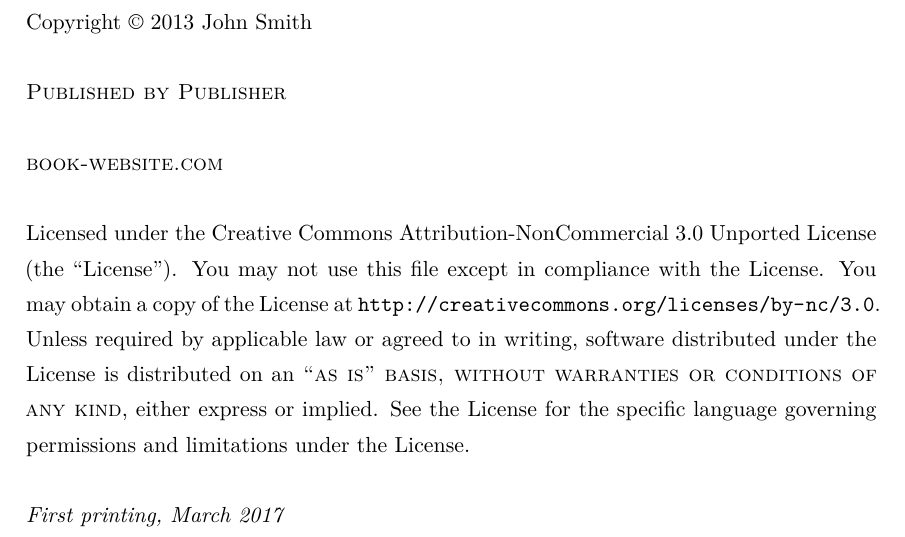
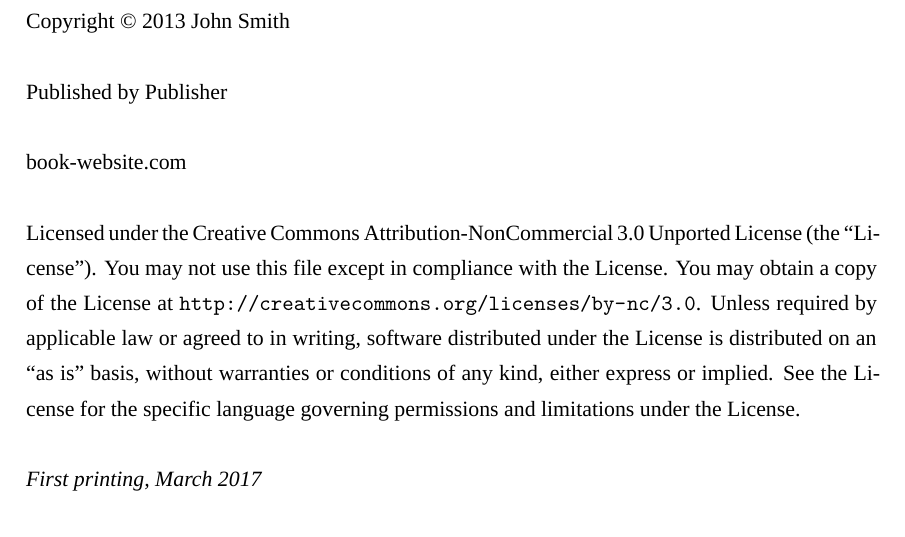
Before and after one commit to QIanGua/guwenxuan, a LaTeX book (main.tex, which reads structure.tex): part of page 2 of 44, cut so that both start at the same text. Compiled offline with XeLaTeX; a missing font is replaced by an installed copy or a similar font.

Commit message:
move all custom package to structure.tex

```diff
--- a/main.tex
+++ b/main.tex
@@ -1,65 +1,9 @@
-%%%%%%%%%%%%%%%%%%%%%%%%%%%%%%%%%%%%%%%%%
-% The Legrand Orange Book
-% LaTeX Template
-% Version 2.3 (8/8/17)
-%
-% This template has been downloaded from:
-% http://www.LaTeXTemplates.com
-%
-% Original author:
-% Mathias Legrand (legrand.mathias@gmail.com) with modifications by:
-% Vel (vel@latextemplates.com)
-%
-% License:
-% CC BY-NC-SA 3.0 (http://creativecommons.org/licenses/by-nc-sa/3.0/)
-%
-% Compiling this template:
-% This template uses biber for its bibliography and makeindex for its index.
-% When you first open the template, compile it from the command line with the
-% commands below to make sure your LaTeX distribution is configured correctly:
-%
-% 1) pdflatex main
-% 2) makeindex main.idx -s StyleInd.ist
-% 3) biber main
-% 4) pdflatex main x 2
-%
-% After this, when you wish to update the bibliography/index use the appropriate
-% command above and make sure to compile with pdflatex several times
-% afterwards to propagate your changes to the document.
-%
-% This template also uses a number of packages which may need to be
-% updated to the newest versions for the template to compile. It is strongly
-% recommended you update your LaTeX distribution if you have any
-% compilation errors.
-%
-% Important note:
-% Chapter heading images should have a 2:1 width:height ratio,
-% e.g. 920px width and 460px height.
-%
-%%%%%%%%%%%%%%%%%%%%%%%%%%%%%%%%%%%%%%%%%
-
-%----------------------------------------------------------------------------------------
-%	PACKAGES AND OTHER DOCUMENT CONFIGURATIONS
-%----------------------------------------------------------------------------------------
-
 \documentclass[11pt,fleqn]{book} % Default font size and left-justified equations
 % \documentclass[11pt,fleqn]{ctexbook} % Default font size and left-justified equations
 
 %----------------------------------------------------------------------------------------
-\usepackage{fontspec}
-\usepackage[UTF8]{ctex}
-\usepackage{xeCJK}
-\setmainfont{Times}
-\setCJKmainfont{Songti TC}
-% \setCJKmainfont{Xingkai TC}
 \input{structure} % Insert the commands.tex file which contains the majority of the structure behind the template
 
-%\usepackage{ctexcap}
-%\usepackage[heading]{ctex}
-% \usepackage[UTF8]{ctex}
-% \usepackage{xeCJK}
-\usepackage{verbatim}
-\usepackage{lmodern}
 \begin{document}
 
 %----------------------------------------------------------------------------------------
--- a/structure.tex
+++ b/structure.tex
@@ -488,3 +488,14 @@ addtohook={%
 \fi
 }
 }
+
+
+% custom add package
+\usepackage{fontspec}
+\usepackage[UTF8]{ctex}
+\usepackage{xeCJK}
+\usepackage{verbatim}
+\usepackage{lmodern}
+\setmainfont{Times}
+\setCJKmainfont{Songti TC}
+% \setCJKmainfont{Xingkai TC}
```
Also changed, not shown: main.pdf, 1 other file.
